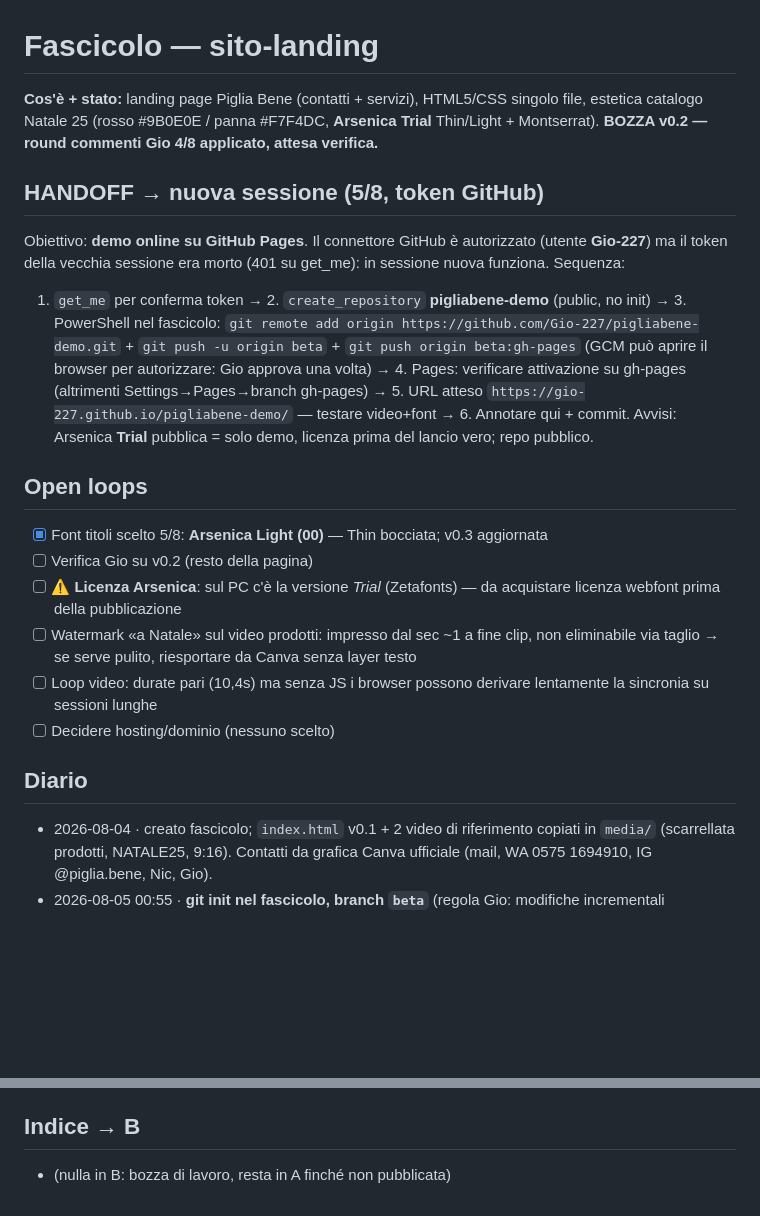
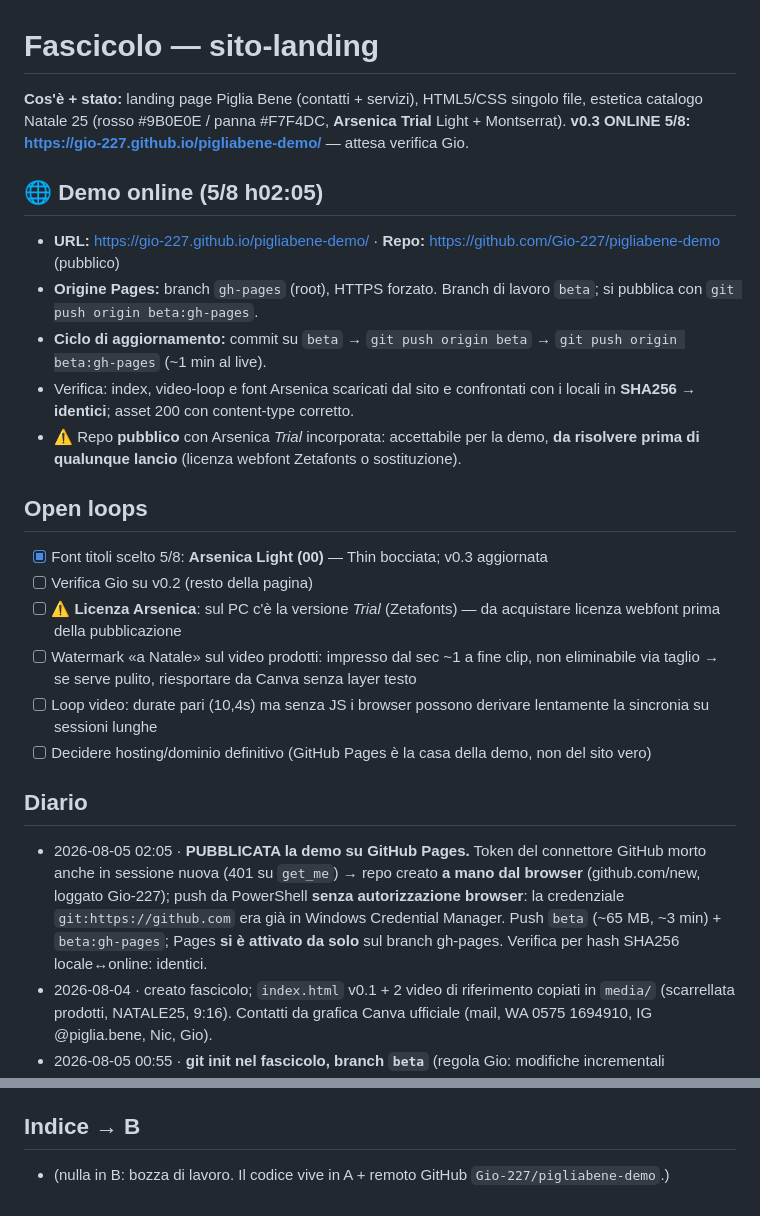
Before and after one commit to Gio-227/pigliabene-sito-online, a Markdown page: 00_FASCICOLO.md, 2 parts joined by grey strips. Rendered like a GitHub page; blank space fills up the shorter version.

Commit message:
fascicolo: demo pubblicata su GitHub Pages (gh-pages), verifica hash ok

```diff
--- a/00_FASCICOLO.md
+++ b/00_FASCICOLO.md
@@ -2,12 +2,13 @@
 # Fascicolo — sito-landing
 
-**Cos'è + stato:** landing page Piglia Bene (contatti + servizi), HTML5/CSS singolo file, estetica catalogo Natale 25 (rosso #9B0E0E / panna #F7F4DC, **Arsenica Trial** Thin/Light + Montserrat). **BOZZA v0.2 — round commenti Gio 4/8 applicato, attesa verifica.**
+**Cos'è + stato:** landing page Piglia Bene (contatti + servizi), HTML5/CSS singolo file, estetica catalogo Natale 25 (rosso #9B0E0E / panna #F7F4DC, **Arsenica Trial** Light + Montserrat). **v0.3 ONLINE 5/8: https://gio-227.github.io/pigliabene-demo/** — attesa verifica Gio.
 
-## HANDOFF → nuova sessione (5/8, token GitHub)
-Obiettivo: **demo online su GitHub Pages**. Il connettore GitHub è autorizzato (utente **Gio-227**) ma il token della vecchia sessione era morto (401 su get_me): in sessione nuova funziona.
-Sequenza:
-1. `get_me` per conferma token → 2. `create_repository` **pigliabene-demo** (public, no init) → 3. PowerShell nel fascicolo: `git remote add origin https://github.com/Gio-227/pigliabene-demo.git` + `git push -u origin beta` + `git push origin beta:gh-pages` (GCM può aprire il browser per autorizzare: Gio approva una volta) → 4. Pages: verificare attivazione su gh-pages (altrimenti Settings→Pages→branch gh-pages) → 5. URL atteso `https://gio-227.github.io/pigliabene-demo/` — testare video+font → 6. Annotare qui + commit.
-Avvisi: Arsenica **Trial** pubblica = solo demo, licenza prima del lancio vero; repo pubblico.
+## 🌐 Demo online (5/8 h02:05)
+- **URL:** https://gio-227.github.io/pigliabene-demo/ · **Repo:** https://github.com/Gio-227/pigliabene-demo (pubblico)
+- **Origine Pages:** branch `gh-pages` (root), HTTPS forzato. Branch di lavoro `beta`; si pubblica con `git push origin beta:gh-pages`.
+- **Ciclo di aggiornamento:** commit su `beta` → `git push origin beta` → `git push origin beta:gh-pages` (~1 min al live).
+- Verifica: index, video-loop e font Arsenica scaricati dal sito e confrontati con i locali in **SHA256 → identici**; asset 200 con content-type corretto.
+- ⚠ Repo **pubblico** con Arsenica *Trial* incorporata: accettabile per la demo, **da risolvere prima di qualunque lancio** (licenza webfont Zetafonts o sostituzione).
 
 ## Open loops
 - [x] Font titoli scelto 5/8: **Arsenica Light (00)** — Thin bocciata; v0.3 aggiornata
@@ -15,12 +16,13 @@ Avvisi: Arsenica **Trial** pubblica = solo demo, licenza prima del lancio vero;
 - [ ] ⚠ **Licenza Arsenica**: sul PC c'è la versione *Trial* (Zetafonts) — da acquistare licenza webfont prima della pubblicazione
 - [ ] Watermark «a Natale» sul video prodotti: impresso dal sec ~1 a fine clip, non eliminabile via taglio → se serve pulito, riesportare da Canva senza layer testo
 - [ ] Loop video: durate pari (10,4s) ma senza JS i browser possono derivare lentamente la sincronia su sessioni lunghe
-- [ ] Decidere hosting/dominio (nessuno scelto)
+- [ ] Decidere hosting/dominio definitivo (GitHub Pages è la casa della demo, non del sito vero)
 
 ## Diario
+- 2026-08-05 02:05 · **PUBBLICATA la demo su GitHub Pages.** Token del connettore GitHub morto anche in sessione nuova (401 su `get_me`) → repo creato **a mano dal browser** (github.com/new, loggato Gio-227); push da PowerShell **senza autorizzazione browser**: la credenziale `git:https://github.com` era già in Windows Credential Manager. Push `beta` (~65 MB, ~3 min) + `beta:gh-pages`; Pages **si è attivato da solo** sul branch gh-pages. Verifica per hash SHA256 locale↔online: identici.
 - 2026-08-04 · creato fascicolo; `index.html` v0.1 + 2 video di riferimento copiati in `media/` (scarrellata prodotti, NATALE25, 9:16). Contatti da grafica Canva ufficiale (mail, WA 0575 1694910, IG @piglia.bene, Nic, Gio).
 - 2026-08-05 00:55 · **git init nel fascicolo, branch `beta`** (regola Gio: modifiche incrementali committate, mai rigenerare da zero); baseline v0.2 = commit `9d71a0a`; creato `font-test.html` (10 candidati Google Fonts + Arsenica riferimento).
 - 2026-08-04 sera · **v0.2** da 5 commenti Gio: Arsenica Trial trovata in `C:\Windows\Fonts` → Thin (titoli) + Light (liste) incorporate da `media/fonts/`; video → due loop 3:4 da 10,4s centrati (`natale25-loop`, `scarrellata-loop`), card nere finali tagliate, natale parte pulito 0–6,3s; Chi siamo: paragrafo a 940px, titolo invariato; Servizi: riga alta e bassa tronche, intermedie a tutta battuta, note a destra pagina, corpi −3pt; Contatti: stessa scala servizi, **rimossi numeri personali Gio e Nic** (restano mail, WA fisso, IG). Master 9:16 originali conservati in `media/`.
 
 ## Indice → B
-- (nulla in B: bozza di lavoro, resta in A finché non pubblicata)
+- (nulla in B: bozza di lavoro. Il codice vive in A + remoto GitHub `Gio-227/pigliabene-demo`.)
```
Also changed, not shown: other parts of 00_FASCICOLO.md (+1 -1 lines).
